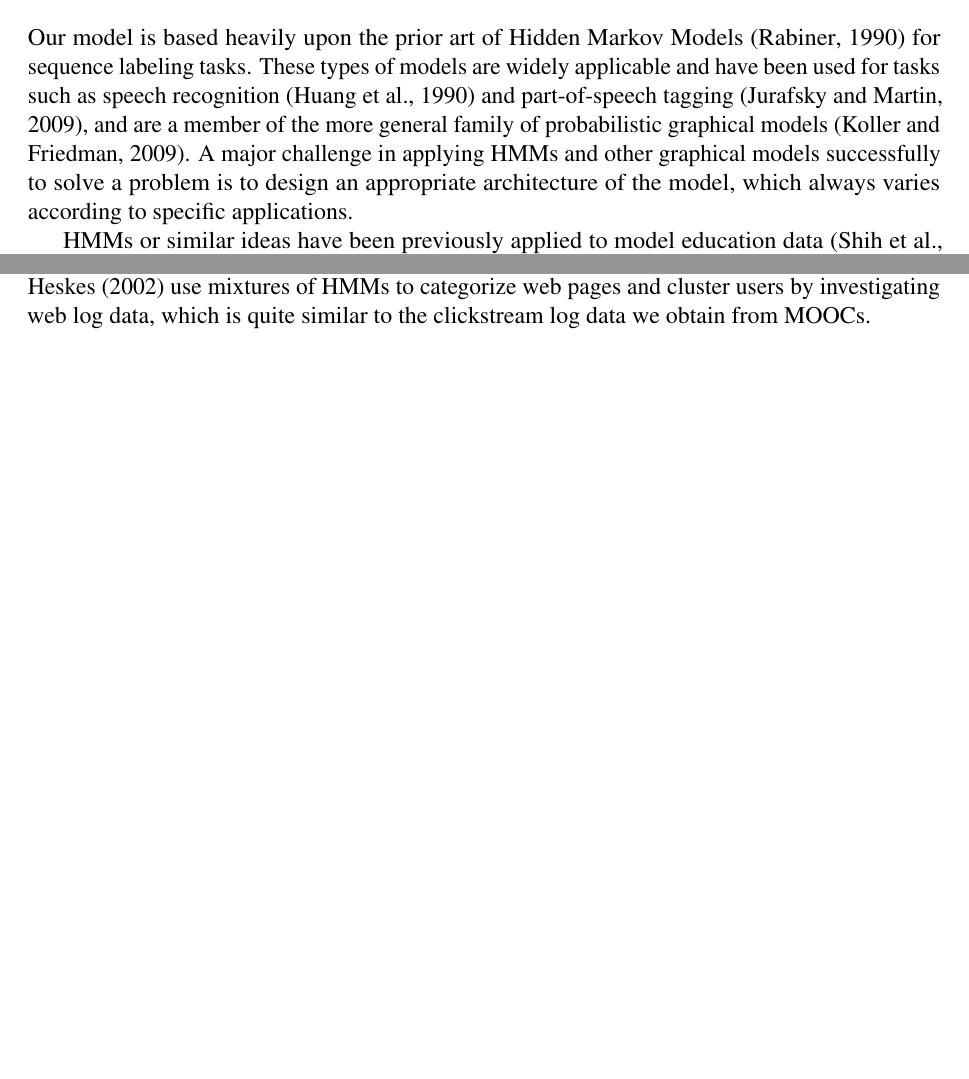
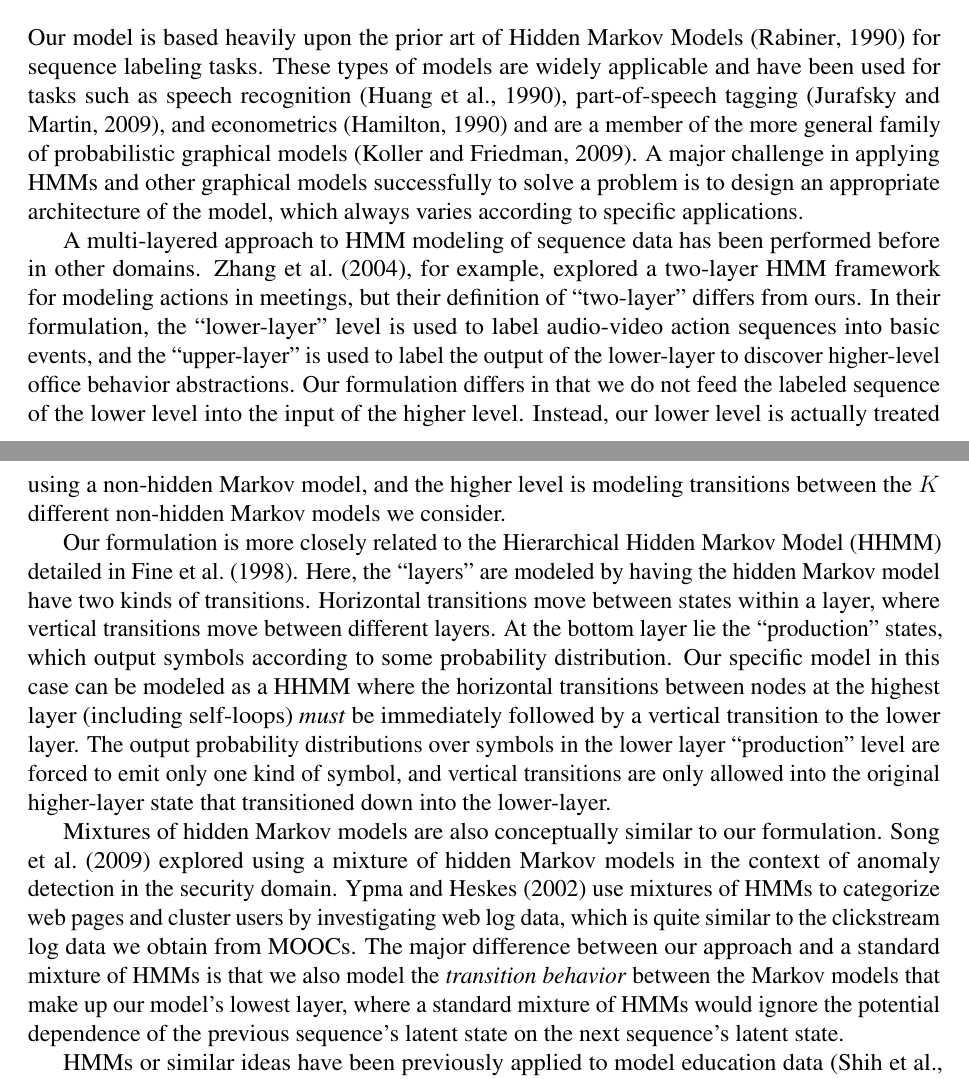
Before and after one commit to TIMAN-group/2L-HMM-paper, a LaTeX document (clickstream-hmm.tex, which reads bib.bib, sec-related-work.tex): two parts of pages 2 and 3 of 19 before the commit and two parts of pages 2 and 3 of 20 after it, joined at a grey line, cut so that both start at the same text, the shorter picture padded with empty space. Compiled offline with pdfLaTeX.

Commit message:
Update the related work section based on reviewer comments.

```diff
--- a/bib.bib
+++ b/bib.bib
@@ -196,0 +202 @@
+  year={2004},
@@ -196,0 +211 @@
+ title = {The Hierarchical Hidden Markov Model: Analysis and Applications},
@@ -196,0 +215 @@
+ number = {1},
--- a/sec-related-work.tex
+++ b/sec-related-work.tex
@@ -3,12 +3,52 @@
 Our model is based heavily upon the prior art of Hidden Markov
 Models~\cite{Rabiner:1990:RSR} for sequence labeling tasks. These types of
 models are widely applicable and have been used for tasks such as speech
-recognition~\cite{Huang:1990:HMM} and part-of-speech
-tagging~\cite{Jurafsky:2009:SLP}, and are a member of the more general
-family of probabilistic graphical models~\cite{Koller:2009:PGM}.
-A major challenge in applying HMMs and other graphical models successfully to
-solve a problem is to design an appropriate architecture of the model, which
-always varies according to specific applications.
+recognition~\cite{Huang:1990:HMM}, part-of-speech
+tagging~\cite{Jurafsky:2009:SLP}, and econometrics~\cite{Hamilton:1990:JoE}
+and are a member of the more general family of probabilistic graphical
+models~\cite{Koller:2009:PGM}.  A major challenge in applying HMMs and
+other graphical models successfully to solve a problem is to design an
+appropriate architecture of the model, which always varies according to
+specific applications.
+
+A multi-layered approach to HMM modeling of sequence data has been
+performed before in other domains. \citet{Zhang:2004:CVPR}, for example,
+explored a two-layer HMM framework for modeling actions in meetings, but
+their definition of ``two-layer'' differs from ours. In their formulation,
+the ``lower-layer'' level is used to label audio-video action sequences
+into basic events, and the ``upper-layer'' is used to label the output of
+the lower-layer to discover higher-level office behavior abstractions. Our
+formulation differs in that we do not feed the labeled sequence of the
+lower level into the input of the higher level. Instead, our lower level is
+actually treated using a non-hidden Markov model, and the higher level is
+modeling transitions between the $K$ different non-hidden Markov models we
+consider.
+
+Our formulation is more closely related to the Hierarchical Hidden Markov
+Model (HHMM) detailed in \citet{Fine:1998:ML}. Here, the ``layers'' are
+modeled by having the hidden Markov model have two kinds of transitions.
+Horizontal transitions move between states within a layer, where vertical
+transitions move between different layers. At the bottom layer lie the
+``production'' states, which output symbols according to some probability
+distribution. Our specific model in this case can be modeled as a HHMM
+where the horizontal transitions between nodes at the highest layer
+(including self-loops) \emph{must} be immediately followed by a vertical
+transition to the lower layer. The output probability distributions over
+symbols in the lower layer ``production'' level are forced to emit only one
+kind of symbol, and vertical transitions are only allowed into the original
+higher-layer state that transitioned down into the lower-layer.
+
+Mixtures of hidden Markov models are also conceptually similar to our
+formulation. \citet{Song:2009:NDSS} explored using a mixture of hidden
+Markov models in the context of anomaly detection in the security domain.
+\citet{Ypma:2002:Springer} use mixtures of HMMs to categorize web pages and
+cluster users by investigating web log data, which is quite similar to the
+clickstream log data we obtain from MOOCs. The major difference between
+our approach and a standard mixture of HMMs is that we also model the
+\emph{transition behavior} between the Markov models that make up our
+model's lowest layer, where a standard mixture of HMMs would ignore the
+potential dependence of the previous sequence's latent state on the next
+sequence's latent state.
 
 HMMs or similar ideas have been previously applied to model education
 data~\cite{Shih:2010:EDM,Kizilcec:2013:LAK,Davis:2016:EDM}, but the
@@ -74,6 +114,3 @@ certain skill at a given time. Modifications to this algorithm include
 contextual estimation of the ``slip'' and ``guess'' probabilities of the
 model~\cite{Baker:2008:ITS} and most recently a re-framing as a neural
 network problem~\cite{Piech:2015:NIPS}.
-\citet{Ypma:2002:Springer} use mixtures of HMMs to categorize web pages and
-cluster users by investigating web log data, which is quite similar to the
-clickstream log data we obtain from MOOCs.
```
Also changed, not shown: jedm-reviews/round-1/reviewer_a_response.md (+3 -4 lines), jedm-reviews/round-1/reviewer_b_response.md (+11 -4 lines), jedm-reviews/round-1/reviewer_c_response.md (+12 -5 lines), sec-conclusion.tex (+6 -0 lines), bib.bib (58 more changed lines).
